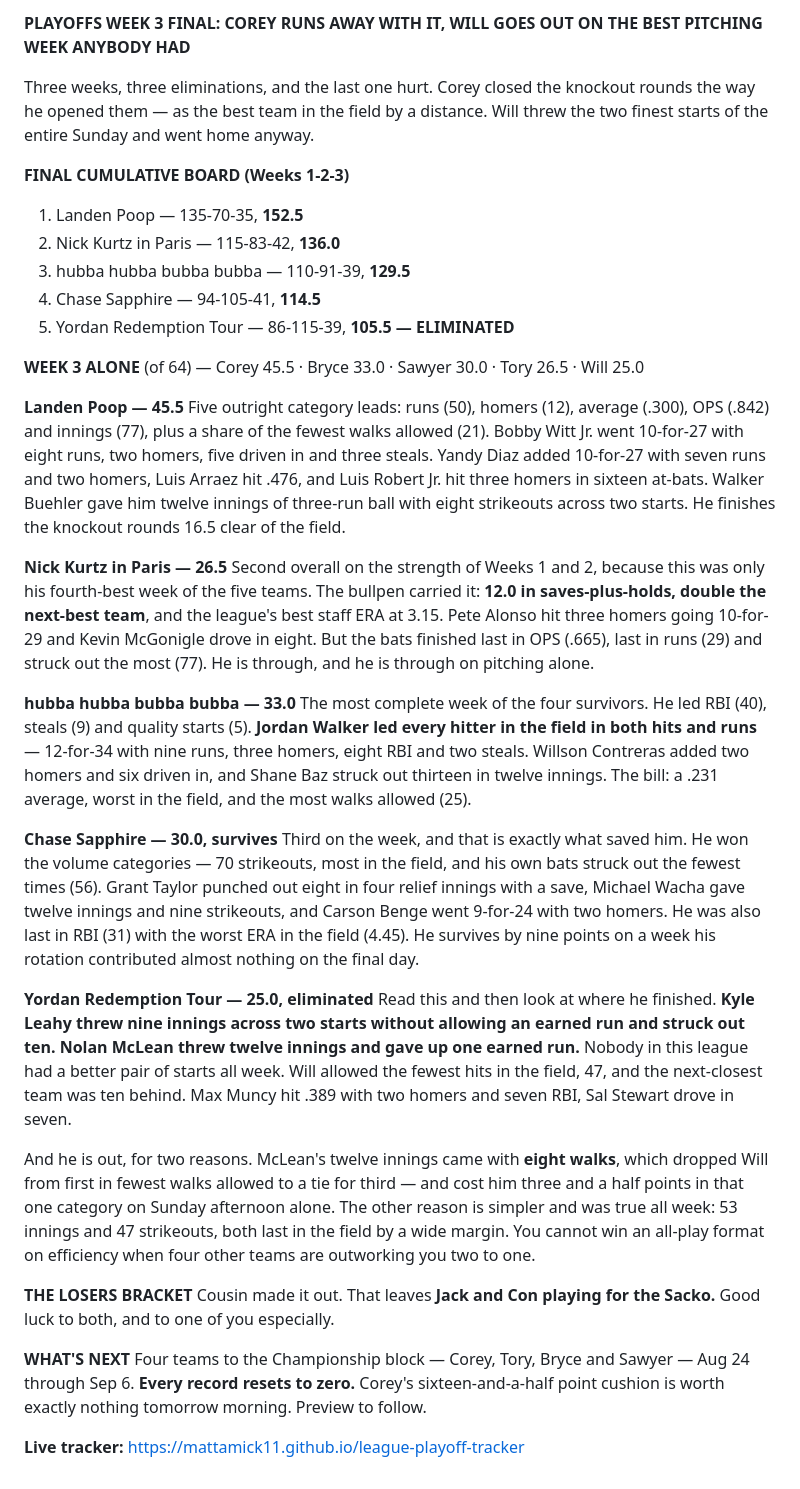
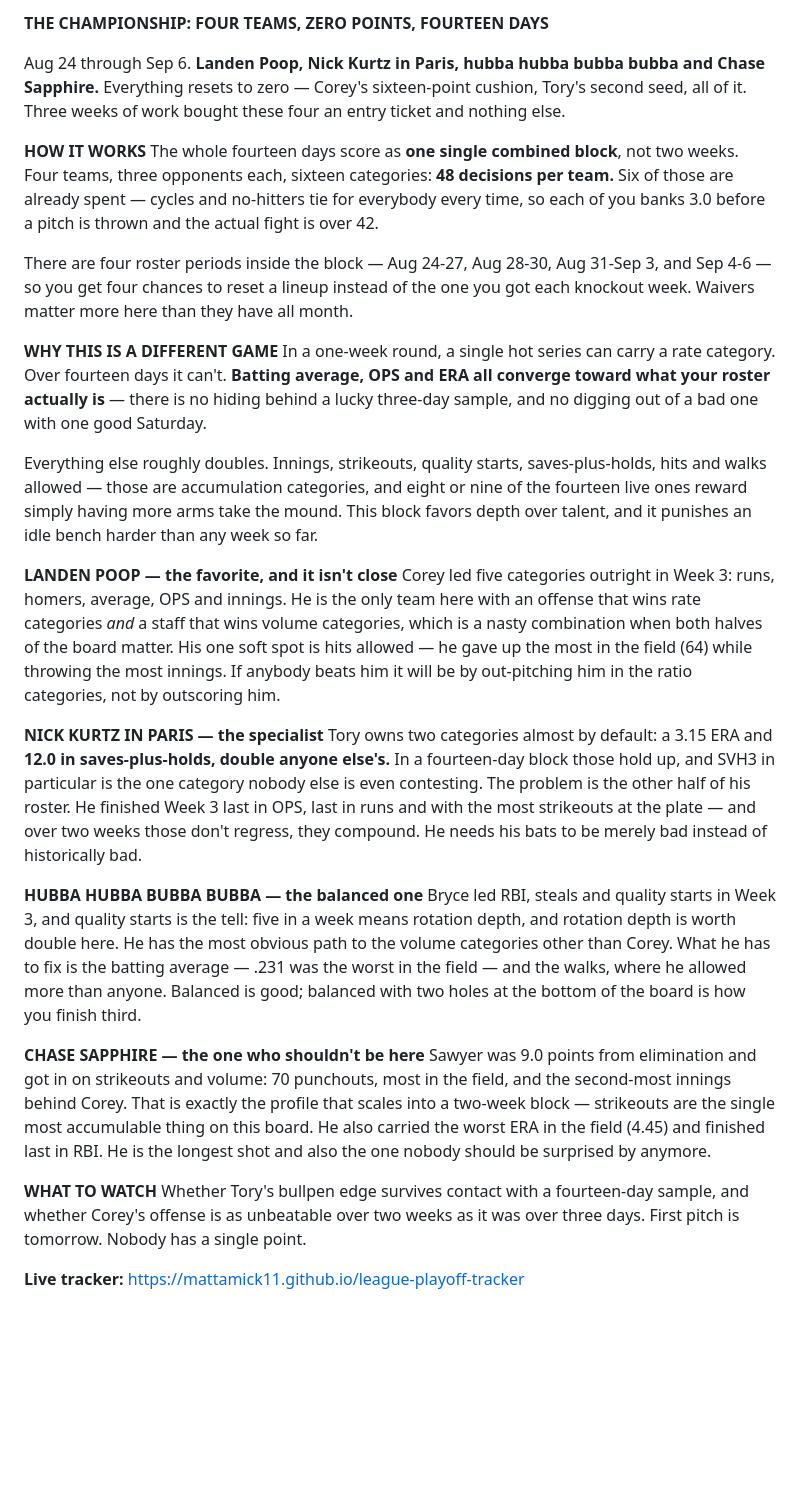
Before and after one commit to mattamick11/league-playoff-tracker, a Markdown page: recap.md, the part around the change. Drawn GitHub-style; blank space fills up the shorter version.

Commit message:
Championship preview - four teams, records reset, Aug 24-Sep 6

```diff
--- a/recap.md
+++ b/recap.md
@@ -1,37 +1,30 @@
-**PLAYOFFS WEEK 3 FINAL: COREY RUNS AWAY WITH IT, WILL GOES OUT ON THE BEST PITCHING WEEK ANYBODY HAD**
+**THE CHAMPIONSHIP: FOUR TEAMS, ZERO POINTS, FOURTEEN DAYS**
 
-Three weeks, three eliminations, and the last one hurt. Corey closed the knockout rounds the way he opened them — as the best team in the field by a distance. Will threw the two finest starts of the entire Sunday and went home anyway.
+Aug 24 through Sep 6. **Landen Poop, Nick Kurtz in Paris, hubba hubba bubba bubba and Chase Sapphire.** Everything resets to zero — Corey's sixteen-point cushion, Tory's second seed, all of it. Three weeks of work bought these four an entry ticket and nothing else.
 
-**FINAL CUMULATIVE BOARD (Weeks 1-2-3)**
-1. Landen Poop — 135-70-35, **152.5**
-2. Nick Kurtz in Paris — 115-83-42, **136.0**
-3. hubba hubba bubba bubba — 110-91-39, **129.5**
-4. Chase Sapphire — 94-105-41, **114.5**
-5. Yordan Redemption Tour — 86-115-39, **105.5 — ELIMINATED**
+**HOW IT WORKS**
+The whole fourteen days score as **one single combined block**, not two weeks. Four teams, three opponents each, sixteen categories: **48 decisions per team.** Six of those are already spent — cycles and no-hitters tie for everybody every time, so each of you banks 3.0 before a pitch is thrown and the actual fight is over 42.
 
-**WEEK 3 ALONE** (of 64) — Corey 45.5 · Bryce 33.0 · Sawyer 30.0 · Tory 26.5 · Will 25.0
+There are four roster periods inside the block — Aug 24-27, Aug 28-30, Aug 31-Sep 3, and Sep 4-6 — so you get four chances to reset a lineup instead of the one you got each knockout week. Waivers matter more here than they have all month.
 
-**Landen Poop — 45.5**
-Five outright category leads: runs (50), homers (12), average (.300), OPS (.842) and innings (77), plus a share of the fewest walks allowed (21). Bobby Witt Jr. went 10-for-27 with eight runs, two homers, five driven in and three steals. Yandy Diaz added 10-for-27 with seven runs and two homers, Luis Arraez hit .476, and Luis Robert Jr. hit three homers in sixteen at-bats. Walker Buehler gave him twelve innings of three-run ball with eight strikeouts across two starts. He finishes the knockout rounds 16.5 clear of the field.
+**WHY THIS IS A DIFFERENT GAME**
+In a one-week round, a single hot series can carry a rate category. Over fourteen days it can't. **Batting average, OPS and ERA all converge toward what your roster actually is** — there is no hiding behind a lucky three-day sample, and no digging out of a bad one with one good Saturday.
 
-**Nick Kurtz in Paris — 26.5**
-Second overall on the strength of Weeks 1 and 2, because this was only his fourth-best week of the five teams. The bullpen carried it: **12.0 in saves-plus-holds, double the next-best team**, and the league's best staff ERA at 3.15. Pete Alonso hit three homers going 10-for-29 and Kevin McGonigle drove in eight. But the bats finished last in OPS (.665), last in runs (29) and struck out the most (77). He is through, and he is through on pitching alone.
+Everything else roughly doubles. Innings, strikeouts, quality starts, saves-plus-holds, hits and walks allowed — those are accumulation categories, and eight or nine of the fourteen live ones reward simply having more arms take the mound. This block favors depth over talent, and it punishes an idle bench harder than any week so far.
 
-**hubba hubba bubba bubba — 33.0**
-The most complete week of the four survivors. He led RBI (40), steals (9) and quality starts (5). **Jordan Walker led every hitter in the field in both hits and runs** — 12-for-34 with nine runs, three homers, eight RBI and two steals. Willson Contreras added two homers and six driven in, and Shane Baz struck out thirteen in twelve innings. The bill: a .231 average, worst in the field, and the most walks allowed (25).
+**LANDEN POOP — the favorite, and it isn't close**
+Corey led five categories outright in Week 3: runs, homers, average, OPS and innings. He is the only team here with an offense that wins rate categories *and* a staff that wins volume categories, which is a nasty combination when both halves of the board matter. His one soft spot is hits allowed — he gave up the most in the field (64) while throwing the most innings. If anybody beats him it will be by out-pitching him in the ratio categories, not by outscoring him.
 
-**Chase Sapphire — 30.0, survives**
-Third on the week, and that is exactly what saved him. He won the volume categories — 70 strikeouts, most in the field, and his own bats struck out the fewest times (56). Grant Taylor punched out eight in four relief innings with a save, Michael Wacha gave twelve innings and nine strikeouts, and Carson Benge went 9-for-24 with two homers. He was also last in RBI (31) with the worst ERA in the field (4.45). He survives by nine points on a week his rotation contributed almost nothing on the final day.
+**NICK KURTZ IN PARIS — the specialist**
+Tory owns two categories almost by default: a 3.15 ERA and **12.0 in saves-plus-holds, double anyone else's.** In a fourteen-day block those hold up, and SVH3 in particular is the one category nobody else is even contesting. The problem is the other half of his roster. He finished Week 3 last in OPS, last in runs and with the most strikeouts at the plate — and over two weeks those don't regress, they compound. He needs his bats to be merely bad instead of historically bad.
 
-**Yordan Redemption Tour — 25.0, eliminated**
-Read this and then look at where he finished. **Kyle Leahy threw nine innings across two starts without allowing an earned run and struck out ten. Nolan McLean threw twelve innings and gave up one earned run.** Nobody in this league had a better pair of starts all week. Will allowed the fewest hits in the field, 47, and the next-closest team was ten behind. Max Muncy hit .389 with two homers and seven RBI, Sal Stewart drove in seven.
+**HUBBA HUBBA BUBBA BUBBA — the balanced one**
+Bryce led RBI, steals and quality starts in Week 3, and quality starts is the tell: five in a week means rotation depth, and rotation depth is worth double here. He has the most obvious path to the volume categories other than Corey. What he has to fix is the batting average — .231 was the worst in the field — and the walks, where he allowed more than anyone. Balanced is good; balanced with two holes at the bottom of the board is how you finish third.
 
-And he is out, for two reasons. McLean's twelve innings came with **eight walks**, which dropped Will from first in fewest walks allowed to a tie for third — and cost him three and a half points in that one category on Sunday afternoon alone. The other reason is simpler and was true all week: 53 innings and 47 strikeouts, both last in the field by a wide margin. You cannot win an all-play format on efficiency when four other teams are outworking you two to one.
+**CHASE SAPPHIRE — the one who shouldn't be here**
+Sawyer was 9.0 points from elimination and got in on strikeouts and volume: 70 punchouts, most in the field, and the second-most innings behind Corey. That is exactly the profile that scales into a two-week block — strikeouts are the single most accumulable thing on this board. He also carried the worst ERA in the field (4.45) and finished last in RBI. He is the longest shot and also the one nobody should be surprised by anymore.
 
-**THE LOSERS BRACKET**
-Cousin made it out. That leaves **Jack and Con playing for the Sacko.** Good luck to both, and to one of you especially.
-
-**WHAT'S NEXT**
-Four teams to the Championship block — Corey, Tory, Bryce and Sawyer — Aug 24 through Sep 6. **Every record resets to zero.** Corey's sixteen-and-a-half point cushion is worth exactly nothing tomorrow morning. Preview to follow.
+**WHAT TO WATCH**
+Whether Tory's bullpen edge survives contact with a fourteen-day sample, and whether Corey's offense is as unbeatable over two weeks as it was over three days. First pitch is tomorrow. Nobody has a single point.
 
 **Live tracker:** https://mattamick11.github.io/league-playoff-tracker
```
